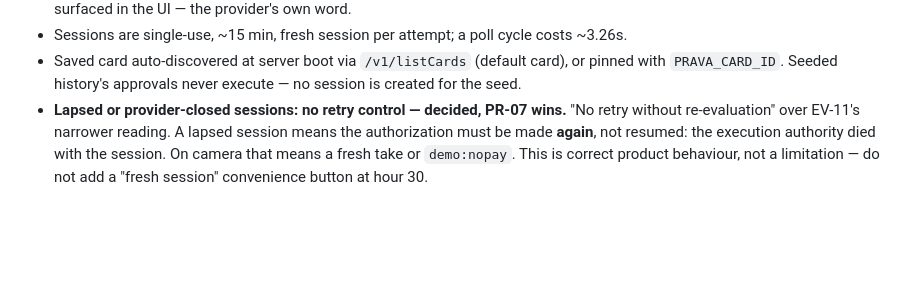
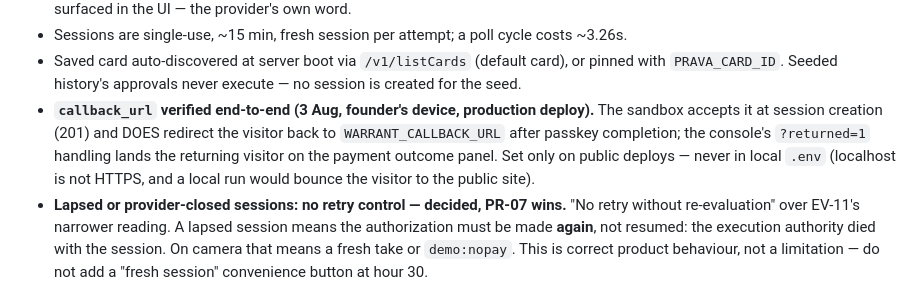
Before and after one commit to rmanish2000-del/warrant, a Markdown page: CLAUDE.md, the part around the change. GitHub-like rendering; blank space fills up the shorter version.

Commit message:
Record: callback redirect verified end-to-end on the production deploy
The sandbox redirects to WARRANT_CALLBACK_URL after passkey completion,
verified on the founder's device against the live site; ?returned=1 lands
the visitor on the outcome panel. Public deploys only — never local .env.

Co-Authored-By: Claude Fable 5 <noreply@anthropic.com>

```diff
--- a/CLAUDE.md
+++ b/CLAUDE.md
@@ -347,6 +347,11 @@ Verified live (1 Aug, probe + implementation in `src/provider/prava.ts`):
 - Sessions are single-use, ~15 min, fresh session per attempt; a poll cycle costs ~3.26s.
 - Saved card auto-discovered at server boot via `/v1/listCards` (default card), or pinned with
   `PRAVA_CARD_ID`. Seeded history's approvals never execute — no session is created for the seed.
+- **`callback_url` verified end-to-end (3 Aug, founder's device, production deploy).** The sandbox
+  accepts it at session creation (201) and DOES redirect the visitor back to
+  `WARRANT_CALLBACK_URL` after passkey completion; the console's `?returned=1` handling lands the
+  returning visitor on the payment outcome panel. Set only on public deploys — never in local
+  `.env` (localhost is not HTTPS, and a local run would bounce the visitor to the public site).
 - **Lapsed or provider-closed sessions: no retry control — decided, PR-07 wins.** "No retry without
   re-evaluation" over EV-11's narrower reading. A lapsed session means the authorization must be
   made **again**, not resumed: the execution authority died with the session. On camera that means
```
